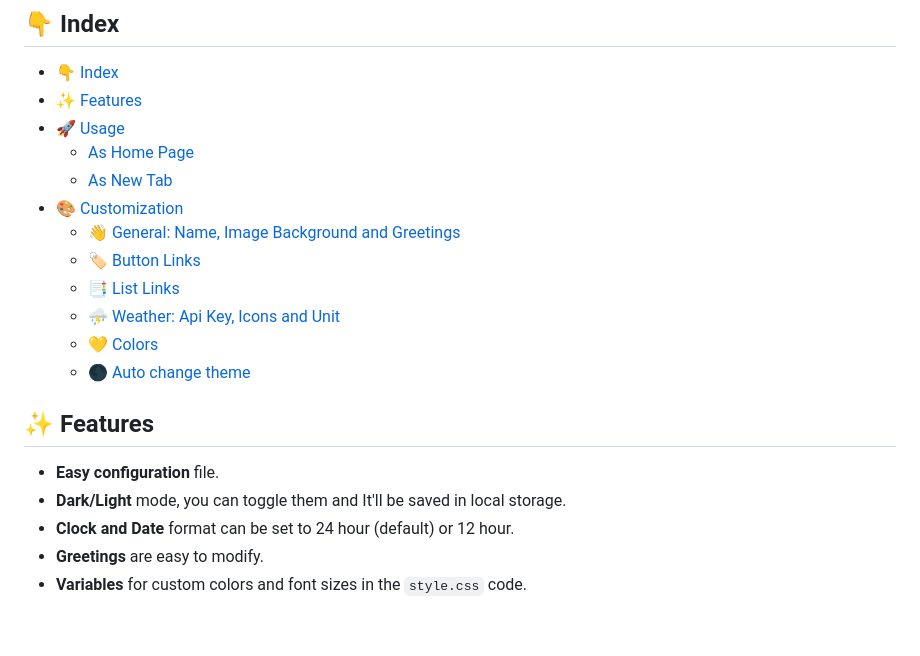
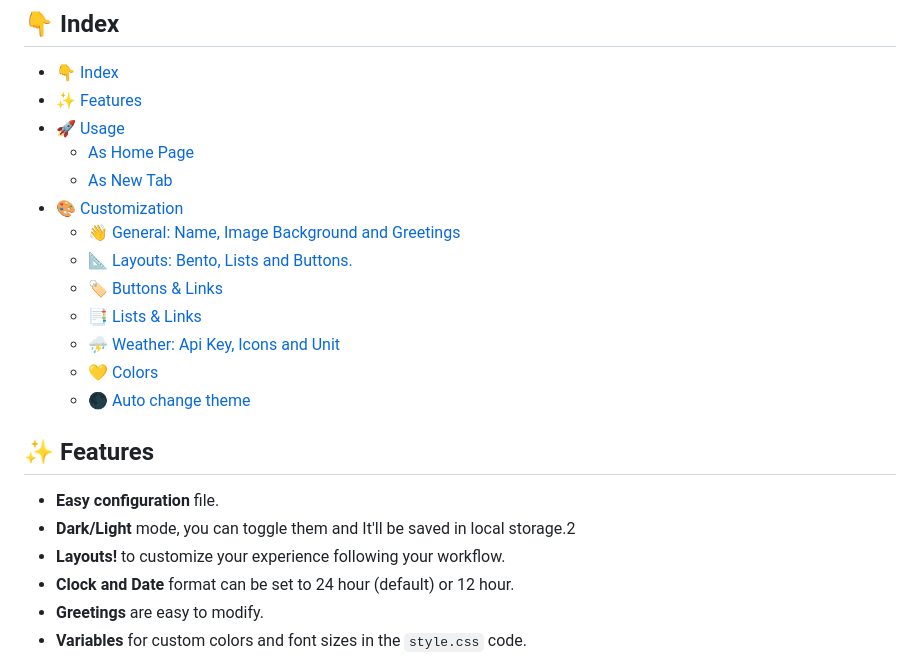
Before and after one commit to apetl/Bento, a Markdown page: README.md, the part around the change printed below. Rendered like a GitHub page; blank space fills up the shorter version.

```diff
--- a/README.md
+++ b/README.md
@@ -25,8 +20,9 @@
     - [As New Tab](#as-new-tab)
 - [🎨 Customization](#-customization)
   - [👋 General: Name, Image Background and Greetings](#-general-name-image-background-and-greetings)
-  - [🏷️ Button Links](#️-button-links)
-  - [📑 List Links](#-list-links)
+  - [📐 Layouts: Bento, Lists and Buttons.](#-layouts-bento-lists-and-buttons)
+  - [🏷️ Buttons & Links](#️-buttons--links)
+  - [📑 Lists & Links](#-lists--links)
   - [⛈️ Weather: Api Key, Icons and Unit](#️-weather-api-key-icons-and-unit)
   - [💛 Colors](#-colors)
   - [🌑 Auto change theme](#-auto-change-theme)
@@ -35,7 +31,8 @@
 ## ✨ Features
 
 - **Easy configuration** file.
-- **Dark/Light** mode, you can toggle them and It'll be saved in local storage.
+- **Dark/Light** mode, you can toggle them and It'll be saved in local storage.2
+- **Layouts!** to customize your experience following your workflow.
 - **Clock and Date** format can be set to 24 hour (default) or 12 hour.
 - **Greetings** are easy to modify.
 - **Variables** for custom colors and font sizes in the `style.css` code.
```
Also changed, not shown: other parts of README.md (+8 -9 lines), README-ES-MX.md (deleted, +0 -248 lines), assets/img/backgroundImage.png (added), assets/img/bentoLayouts.png (added), assets/img/darkMode.png (added), assets/img/previewbg.png (deleted), assets/img/spanish.png (deleted), assets/img/subheader.png (deleted), 3 other files.
